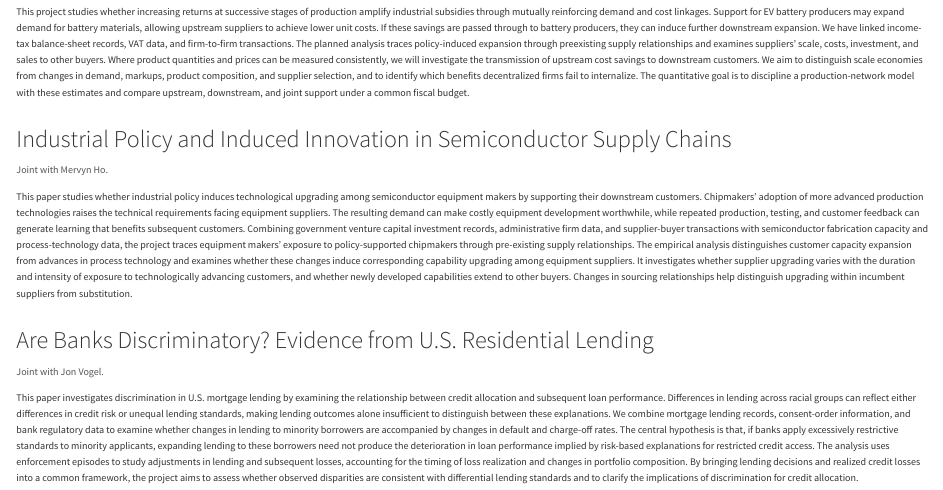
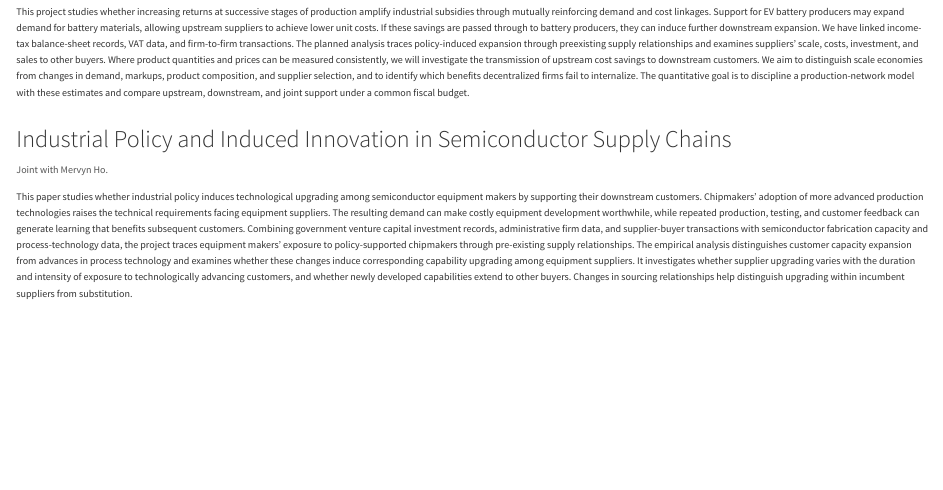
Before and after one commit to sunnyliangtan/sunnyliangtan.github.io, a Quarto document (research/index.qmd): the page in a window 1100 px wide, from 720 px down. Rendered offline with R 4.5, knitr and Pandoc in place of Quarto, with nearby package versions.

Commit message:
Remove Jon Vogel work-in-progress project from CV and website

```diff
--- a/_quarto.yml
+++ b/_quarto.yml
@@ -16,7 +16,7 @@ website:
         text: Research
       - href: teaching.qmd
         text: Teaching
-      - href: "Sunny_Liang_Tan_CV.pdf?v=20261101-vogel"
+      - href: "Sunny_Liang_Tan_CV.pdf?v=20261101-a3e1de5c"
         text: CV
 
 format:
--- a/research/index.qmd
+++ b/research/index.qmd
@@ -56,15 +56,3 @@ Joint with Mervyn Ho.
 This paper studies whether industrial policy induces technological upgrading among semiconductor equipment makers by supporting their downstream customers. Chipmakers’ adoption of more advanced production technologies raises the technical requirements facing equipment suppliers. The resulting demand can make costly equipment development worthwhile, while repeated production, testing, and customer feedback can generate learning that benefits subsequent customers. Combining government venture capital investment records, administrative firm data, and supplier-buyer transactions with semiconductor fabrication capacity and process-technology data, the project traces equipment makers’ exposure to policy-supported chipmakers through pre-existing supply relationships. The empirical analysis distinguishes customer capacity expansion from advances in process technology and examines whether these changes induce corresponding capability upgrading among equipment suppliers. It investigates whether supplier upgrading varies with the duration and intensity of exposure to technologically advancing customers, and whether newly developed capabilities extend to other buyers. Changes in sourcing relationships help distinguish upgrading within incumbent suppliers from substitution.
 
 :::
-
-::: {.research-paper #bank-discrimination}
-
-### Are Banks Discriminatory? Evidence from U.S. Residential Lending {.paper-title .unnumbered .unlisted .no-anchor}
-
-::: {.paper-authors}
-Joint with Jon Vogel.
-:::
-
-This paper investigates discrimination in U.S. mortgage lending by examining the relationship between credit allocation and subsequent loan performance. Differences in lending across racial groups can reflect either differences in credit risk or unequal lending standards, making lending outcomes alone insufficient to distinguish between these explanations. We combine mortgage lending records, consent-order information, and bank regulatory data to examine whether changes in lending to minority borrowers are accompanied by changes in default and charge-off rates. The central hypothesis is that, if banks apply excessively restrictive standards to minority applicants, expanding lending to these borrowers need not produce the deterioration in loan performance implied by risk-based explanations for restricted credit access. The analysis uses enforcement episodes to study adjustments in lending and subsequent losses, accounting for the timing of loss realization and changes in portfolio composition. By bringing lending decisions and realized credit losses into a common framework, the project aims to assess whether observed disparities are consistent with differential lending standards and to clarify the implications of discrimination for credit allocation.
-
-:::
```
Also changed, not shown: about.qmd (+1 -1 lines), index.qmd (+1 -1 lines), Sunny_Liang_Tan_CV.pdf, Sunny_Liang_Tan_CV.tex, docs/search.json, 13 other files.
